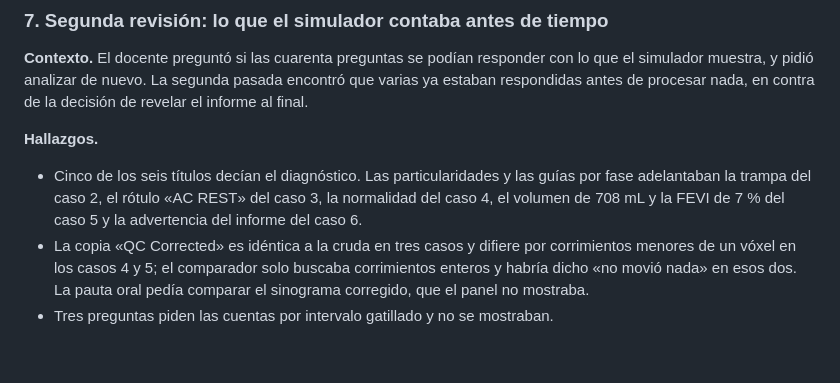
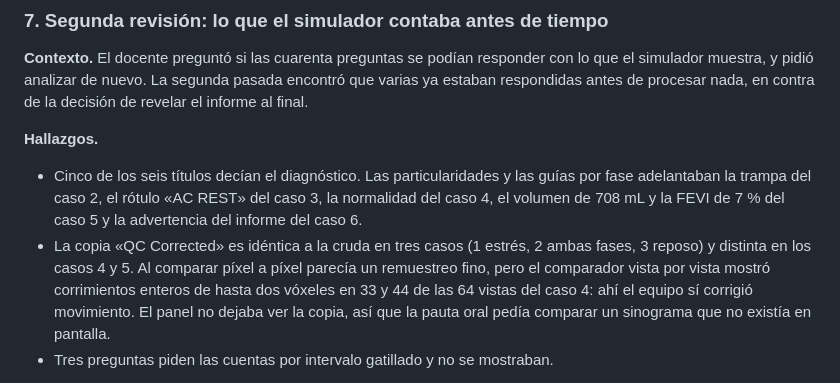
Before and after one commit to lucianotejadac/simulador-cardiaco, a Markdown page: BITACORA.md, the part around the change. Rendered like a GitHub page; blank space fills up the shorter version.

Commit message:
Bitacora: lo que mostro el comparador de la copia QC Corrected en el caso 4
Co-Authored-By: Claude Fable 5.1 <noreply@anthropic.com>

```diff
--- a/BITACORA.md
+++ b/BITACORA.md
@@ -79,7 +79,7 @@ El caso 5 (ventrículo de 700 mL, FEVI de 7 %) queda dentro de tolerancia en FEV
 
 **Hallazgos.**
 - Cinco de los seis títulos decían el diagnóstico. Las particularidades y las guías por fase adelantaban la trampa del caso 2, el rótulo «AC REST» del caso 3, la normalidad del caso 4, el volumen de 708 mL y la FEVI de 7 % del caso 5 y la advertencia del informe del caso 6.
-- La copia «QC Corrected» es idéntica a la cruda en tres casos y difiere por corrimientos menores de un vóxel en los casos 4 y 5; el comparador solo buscaba corrimientos enteros y habría dicho «no movió nada» en esos dos. La pauta oral pedía comparar el sinograma corregido, que el panel no mostraba.
+- La copia «QC Corrected» es idéntica a la cruda en tres casos (1 estrés, 2 ambas fases, 3 reposo) y distinta en los casos 4 y 5. Al comparar píxel a píxel parecía un remuestreo fino, pero el comparador vista por vista mostró corrimientos enteros de hasta dos vóxeles en 33 y 44 de las 64 vistas del caso 4: ahí el equipo sí corrigió movimiento. El panel no dejaba ver la copia, así que la pauta oral pedía comparar un sinograma que no existía en pantalla.
 - Tres preguntas piden las cuentas por intervalo gatillado y no se mostraban.
 
 **Decisiones.** Títulos técnicos en los seis casos. Las pistas diagnósticas pasan a un campo `reveladas` del manifiesto que la segunda parte muestra en el cierre bajo «Lo que el tutorial no te dijo antes». El comparador de la copia corregida distingue idéntica, remuestreada bajo un vóxel y desplazada, y una casilla permite ver la copia en el cine, el sinograma y la suma. El bloque gatillado informa cuentas por intervalo y por vista y la fracción respecto a la cruda. El paso del CT ya no avisa el rótulo del caso 3: lo explica en su detalle después de aceptarlo, porque lo que decide es el marco de referencia, y la pregunta del error de registro de diez milímetros dice cómo comprobarlo.
```
